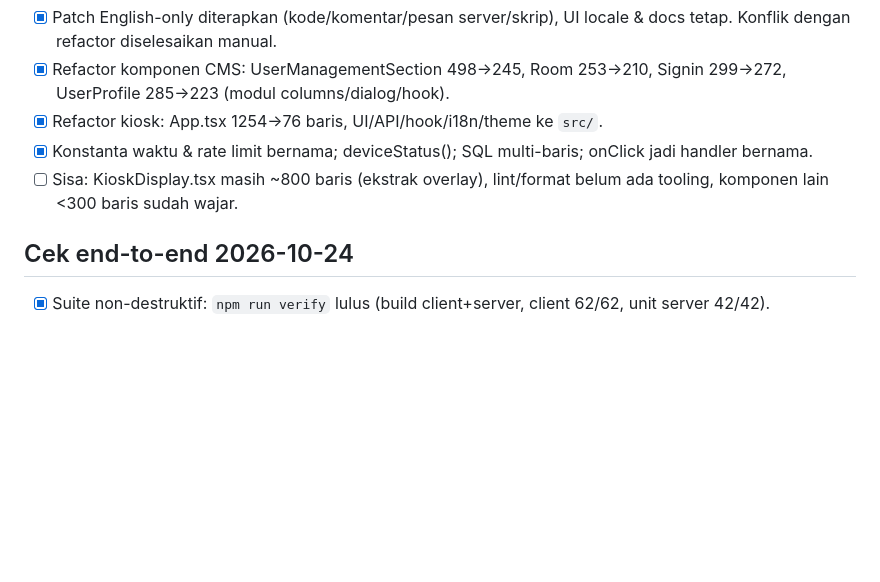
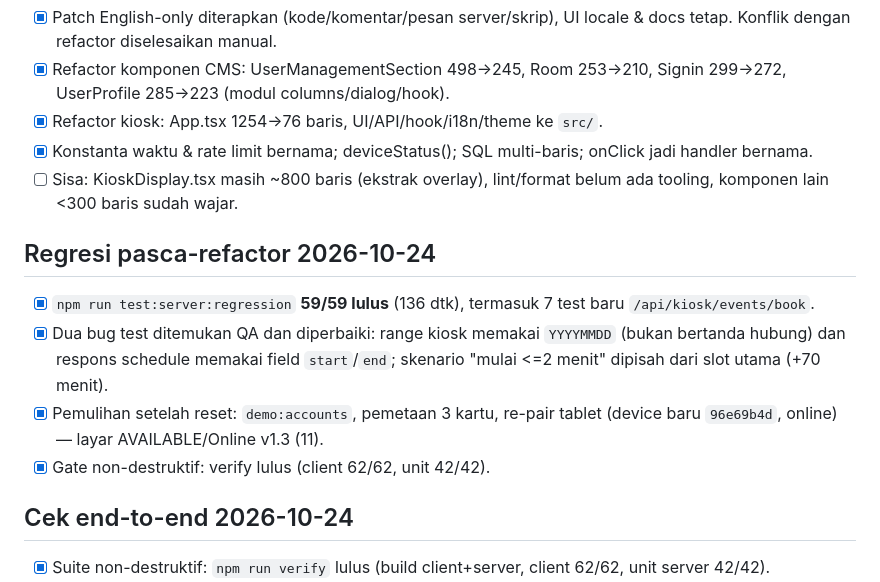
Before and after one commit to goodmeow/app_booking, a Markdown page: TODO.md, the part around the change. Rendered like a GitHub page; blank space fills up the shorter version.

Commit message:
todo: regresi pasca-refactor 59/59 + pemulihan demo/tablet

```diff
--- a/TODO.md
+++ b/TODO.md
@@ -281,6 +281,17 @@ Hasil sesi hari ini (kioskapp + CMS). Detail di
 - [ ] Sisa: KioskDisplay.tsx masih ~800 baris (ekstrak overlay), lint/format
   belum ada tooling, komponen lain <300 baris sudah wajar.
 
+## Regresi pasca-refactor 2026-10-24
+
+- [x] `npm run test:server:regression` **59/59 lulus** (136 dtk), termasuk 7
+  test baru `/api/kiosk/events/book`.
+- [x] Dua bug test ditemukan QA dan diperbaiki: range kiosk memakai `YYYYMMDD`
+  (bukan bertanda hubung) dan respons schedule memakai field `start`/`end`;
+  skenario "mulai <=2 menit" dipisah dari slot utama (+70 menit).
+- [x] Pemulihan setelah reset: `demo:accounts`, pemetaan 3 kartu, re-pair
+  tablet (device baru `96e69b4d`, online) — layar AVAILABLE/Online v1.3 (11).
+- [x] Gate non-destruktif: verify lulus (client 62/62, unit 42/42).
+
 ## Cek end-to-end 2026-10-24
 
 - [x] Suite non-destruktif: `npm run verify` lulus (build client+server,
```
